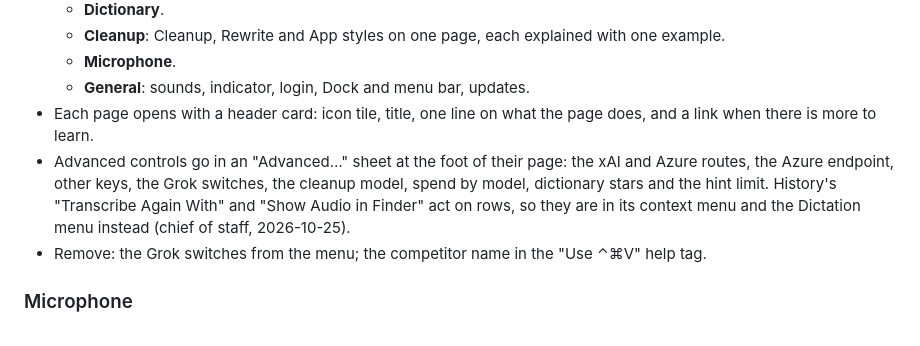
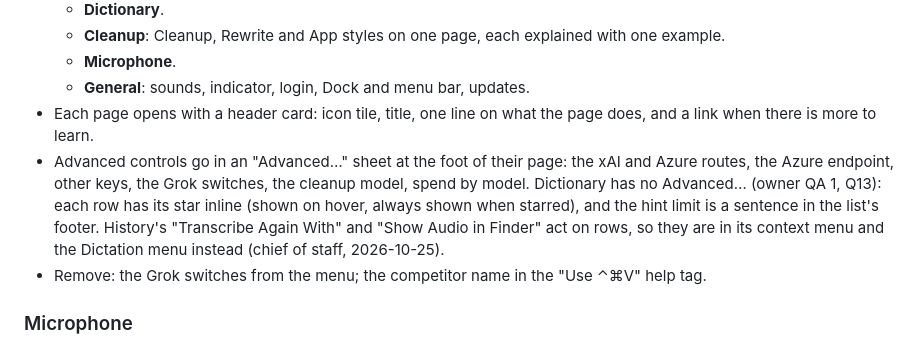
Before and after one commit to shiroyasha9/kotoba, a Markdown page: docs/research/ui-redesign.md, the part around the change. GitHub-like rendering.

Commit message:
Plan records Dictionary's inline stars and the hint limit in the footer, with no Advanced… (owner QA 1, Q13; audit 1, A7)

```diff
--- a/docs/research/ui-redesign.md
+++ b/docs/research/ui-redesign.md
@@ -58,7 +58,7 @@ Cause (research): the code, not a missing library. No MIT or Apache-2.0 library
   - **Microphone**.
   - **General**: sounds, indicator, login, Dock and menu bar, updates.
 - Each page opens with a header card: icon tile, title, one line on what the page does, and a link when there is more to learn.
-- Advanced controls go in an "Advanced…" sheet at the foot of their page: the xAI and Azure routes, the Azure endpoint, other keys, the Grok switches, the cleanup model, spend by model, dictionary stars and the hint limit. History's "Transcribe Again With" and "Show Audio in Finder" act on rows, so they are in its context menu and the Dictation menu instead (chief of staff, 2026-10-25).
+- Advanced controls go in an "Advanced…" sheet at the foot of their page: the xAI and Azure routes, the Azure endpoint, other keys, the Grok switches, the cleanup model, spend by model. Dictionary has no Advanced… (owner QA 1, Q13): each row has its star inline (shown on hover, always shown when starred), and the hint limit is a sentence in the list's footer. History's "Transcribe Again With" and "Show Audio in Finder" act on rows, so they are in its context menu and the Dictation menu instead (chief of staff, 2026-10-25).
 - Remove: the Grok switches from the menu; the competitor name in the "Use ⌃⌘V" help tag.
 
 ### Microphone
```
